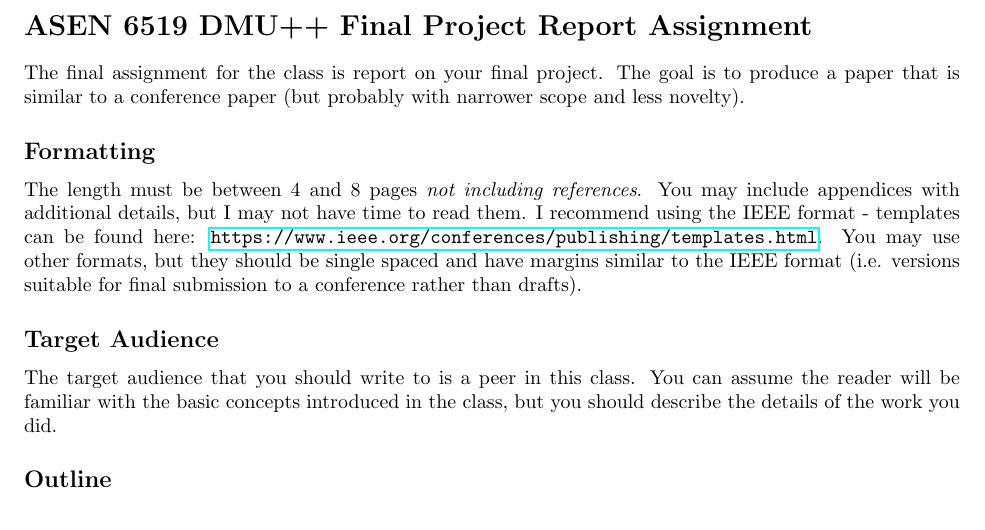
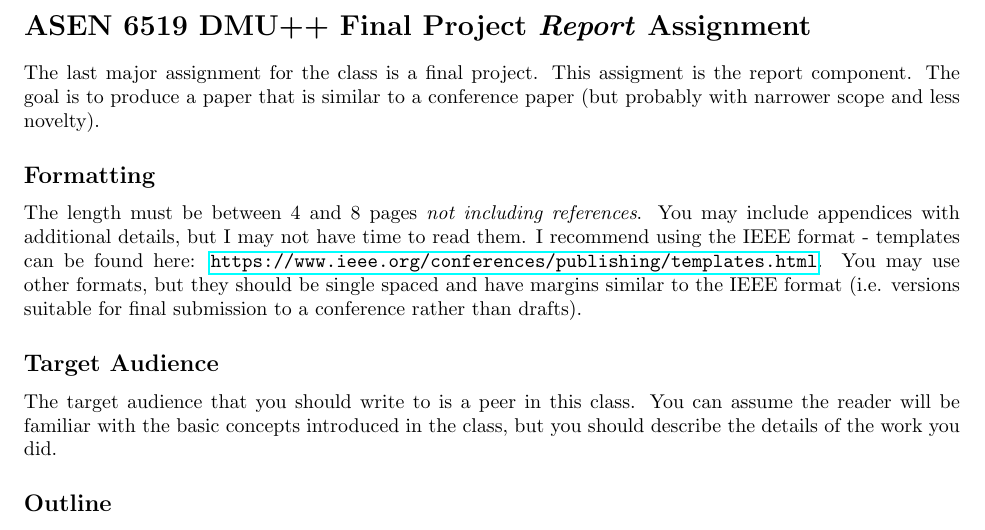
Before and after one commit to zsunberg/CU-DMUPP-Materials, a LaTeX problem sheet (project/report_assignment.tex): part of the page, cut so that both start at the same text. Compiled offline with pdfLaTeX.

```diff
--- a/project/report_assignment.tex
+++ b/project/report_assignment.tex
@@ -5,9 +5,9 @@
 \usepackage{enumitem}
 
 \begin{document}
-\section*{ASEN 6519 DMU++ Final Project Report Assignment}
+\section*{ASEN 6519 DMU++ Final Project \emph{Report} Assignment}
 
-The final assignment for the class is report on your final project. The goal is to produce a paper that is similar to a conference paper (but probably with narrower scope and less novelty).
+The last major assignment for the class is a final project. This assigment is the report component. The goal is to produce a paper that is similar to a conference paper (but probably with narrower scope and less novelty).
 
 \subsection*{Formatting}
 
```
Also changed, not shown: project/report_assignment.pdf, 7 other files.
